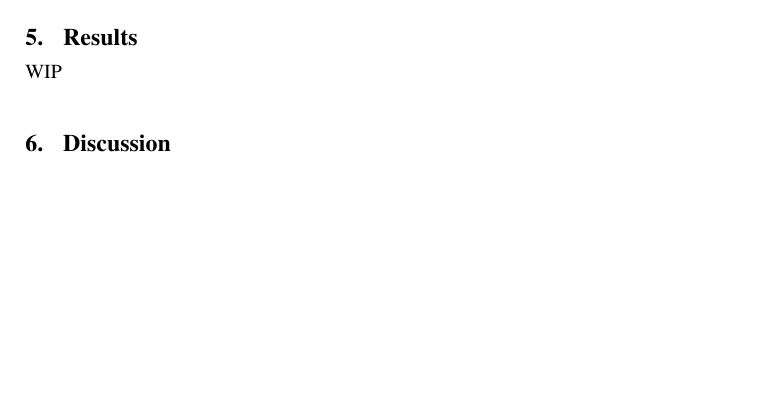
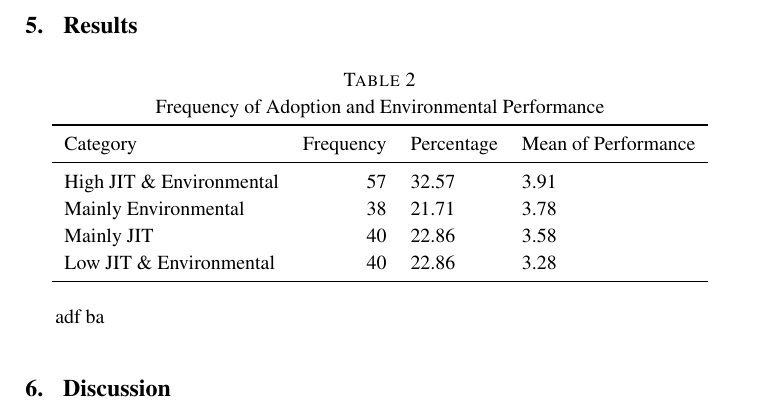
Before and after one commit to johnmalcolm/hpm, a LaTeX paper (reports/analysis.tex, which reads reports/tables/performance_means.tex): part of page 7 of 7, cut so that both start at the same text, the shorter picture padded with empty space. Compiled offline with pdfLaTeX.

Commit message:
Added table 2 for frequency and performance

```diff
--- a/reports/analysis.tex
+++ b/reports/analysis.tex
@@ -28,9 +28,12 @@
 \usepackage{pifont}
 \usepackage{longtable}  % For long tables spanning multiple pages
 \usepackage{booktabs}   % For top, mid and bottom rules
+\usepackage{caption}  % For captions in floating environments
 \usepackage{array}      % For table column formatting
 \usepackage{geometry}   % Optional: For setting page margins
 \usepackage{pdflscape}  % For the landscape environment
+\usepackage{microtype}
+\usepackage{float}
 \usepackage[nointegrals]{wasysym}
 \urlstyle{rm}
 \makeatletter
@@ -161,8 +164,6 @@
 \titlespacing{\subparagraph}{0pt}{.5\baselineskip}{10pt}
 
 
-\usepackage[tablesonly]{endfloat}
-
 
 \makeatletter\def\oupIndent{1pt}
 \def\author#1{\gdef\@author{\hskip-\dimexpr(\tabcolsep)\hskip\oupIndent\parbox{\dimexpr\textwidth-\oupIndent}{\centering\bfseries#1}}}
@@ -233,10 +234,9 @@ Complimentarity of lean JIT/ environemntal practices
 Moderating effect of lean JIT
 
 \include{tables/cfa}
-
 \section{Results}
-WIP
-
+\input{tables/performance_means}
+adf ba
 \section{Discussion}
 WIP
 
--- /dev/null
+++ b/reports/tables/performance_means.tex
@@ -0,0 +1,16 @@
+\begin{table}[htbp]
+    \centering
+    \caption{Frequency of Adoption and Environmental Performance}
+    \label{tab:your_label}
+    \begin{tabular}{lrll}
+\toprule
+Category & Frequency & Percentage & Mean of Performance \\
+\midrule
+High JIT \& Environmental & 57 & 32.57 & 3.91 \\
+Mainly Environmental & 38 & 21.71 & 3.78 \\
+Mainly JIT & 40 & 22.86 & 3.58 \\
+Low JIT \& Environmental & 40 & 22.86 & 3.28 \\
+\bottomrule
+\end{tabular}
+
+    \end{table}
```
Also changed, not shown: data/processed/mean_perf.csv (added, +5 -0 lines), reports/analysis.pdf, 2 other files.
